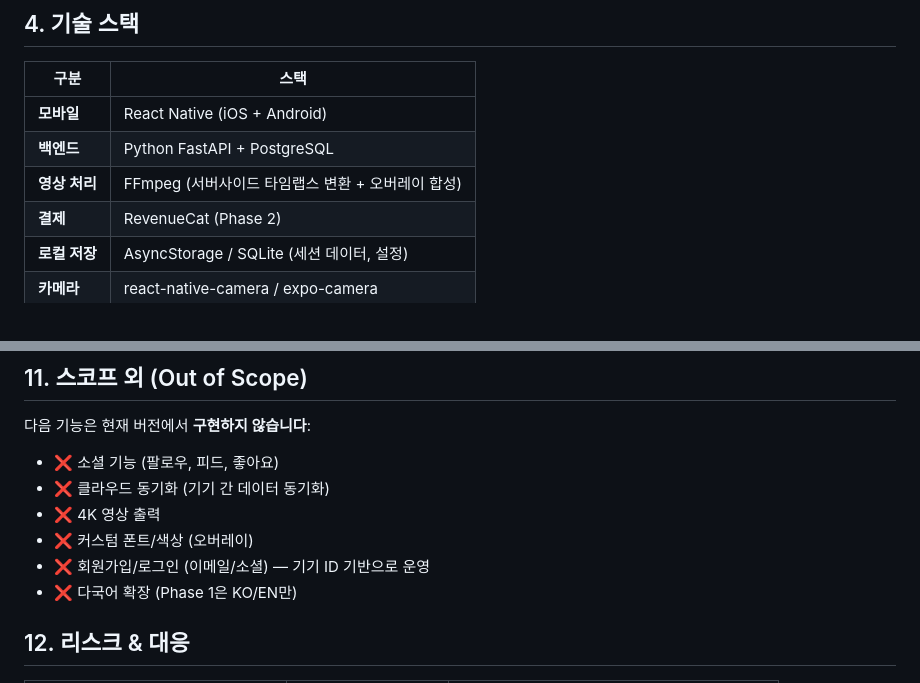
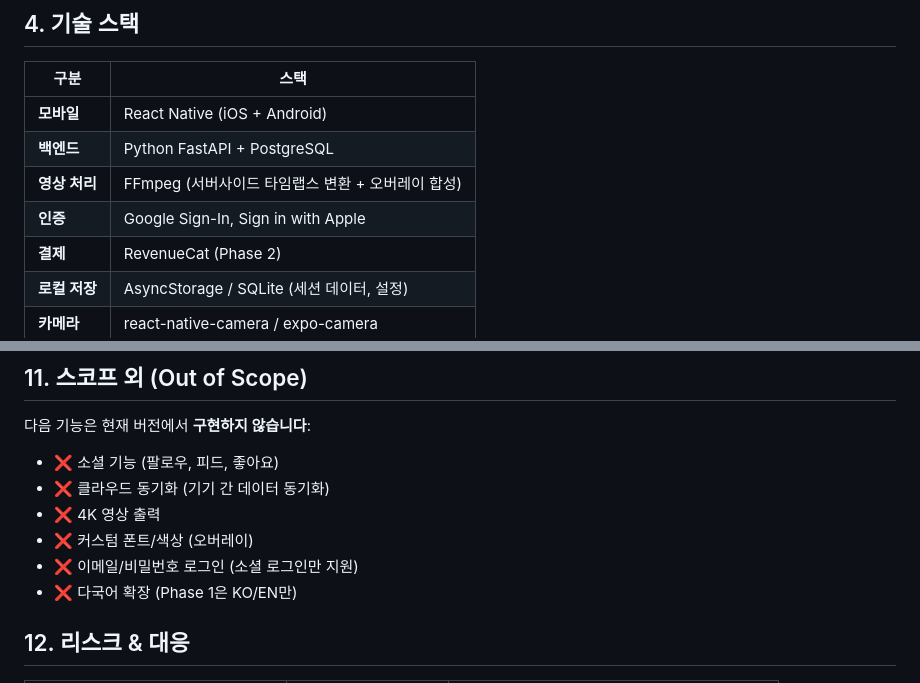
Before and after one commit to kknaks/study_timelapse, a Markdown page: docs/PRD_mobile.md, 2 parts joined by grey strips. Drawn GitHub-style.

```diff
--- a/docs/PRD_mobile.md
+++ b/docs/PRD_mobile.md
@@ -42,6 +42,7 @@ FocusTimelapse는 공부/집중 시간을 타임랩스 영상 콘텐츠로 변
 | **모바일** | React Native (iOS + Android) |
 | **백엔드** | Python FastAPI + PostgreSQL |
 | **영상 처리** | FFmpeg (서버사이드 타임랩스 변환 + 오버레이 합성) |
+| **인증** | Google Sign-In, Sign in with Apple |
 | **결제** | RevenueCat (Phase 2) |
 | **로컬 저장** | AsyncStorage / SQLite (세션 데이터, 설정) |
 | **카메라** | react-native-camera / expo-camera |
@@ -284,7 +290,7 @@ POST   /api/subscription/verify   — 구독 상태 검증 (RevenueCat, Phase 2)
 - ❌ 클라우드 동기화 (기기 간 데이터 동기화)
 - ❌ 4K 영상 출력
 - ❌ 커스텀 폰트/색상 (오버레이)
-- ❌ 회원가입/로그인 (이메일/소셜) — 기기 ID 기반으로 운영
+- ❌ 이메일/비밀번호 로그인 (소셜 로그인만 지원)
 - ❌ 다국어 확장 (Phase 1은 KO/EN만)
 
 ## 12. 리스크 & 대응
```
Also changed, not shown: other parts of docs/PRD_mobile.md (+8 -3 lines).
